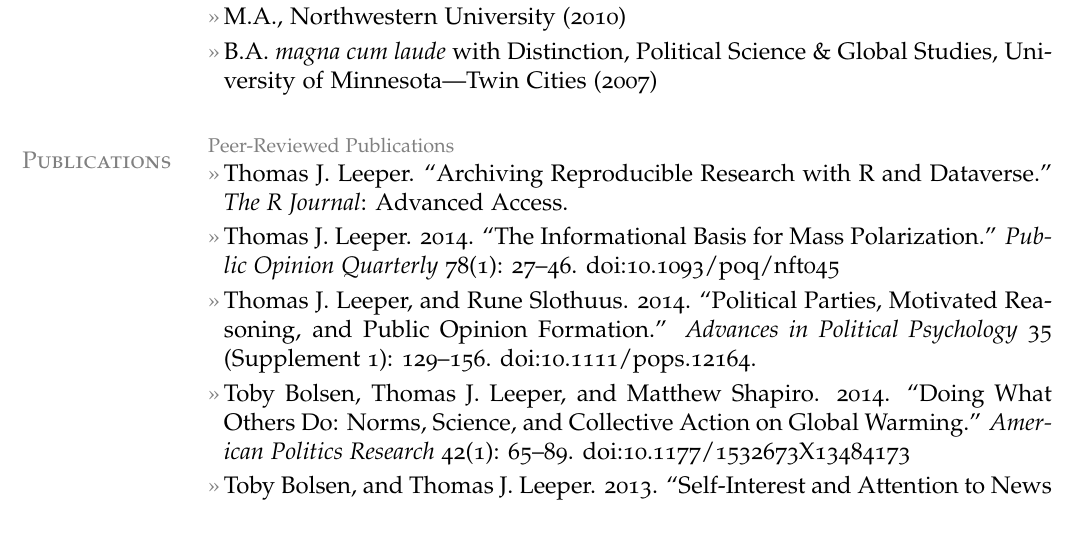
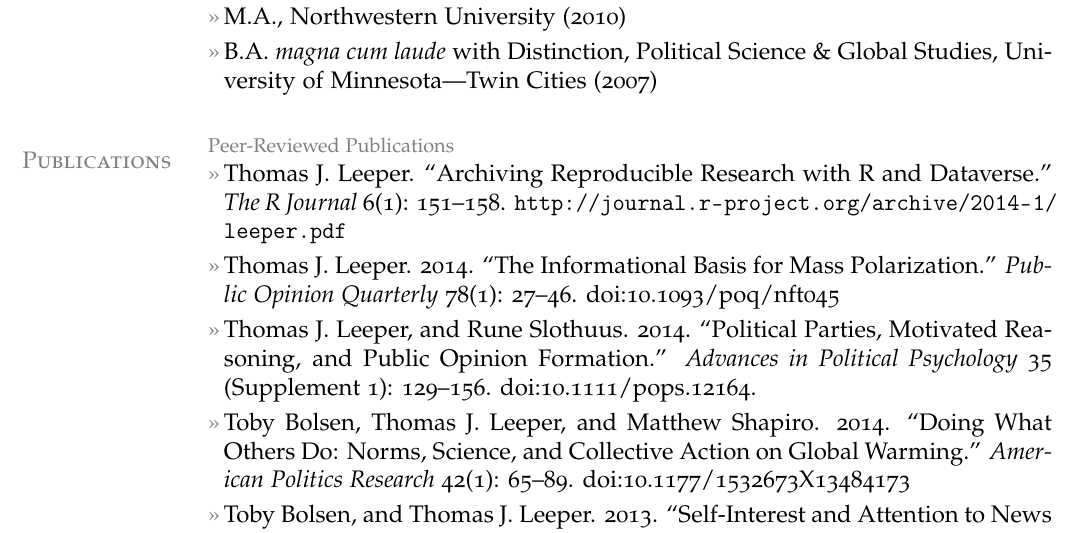
Before and after one commit to leeper/leeper.github.io, a LaTeX CV (cv/cv.tex): part of page 1 of 8 before the commit and part of page 1 of 9 after it, cut so that both start at the same text. Compiled offline with pdfLaTeX.

Commit message:
update RJournal pages

```diff
--- a/cv/cv.tex
+++ b/cv/cv.tex
@@ -73,7 +73,7 @@ Web: \href{http://www.thomasleeper.com/}{http://www.thomasleeper.com/}\\
 
 \section{Publications}
 \topic{Peer-Reviewed Publications}
-\entry{Thomas J. Leeper. ``Archiving Reproducible Research with R and Dataverse.'' {\em The R Journal}: Advanced Access.}
+\entry{Thomas J. Leeper. ``Archiving Reproducible Research with R and Dataverse.'' {\em The R Journal} 6(1): 151--158. \url{http://journal.r-project.org/archive/2014-1/leeper.pdf}}
 \entry{Thomas J. Leeper. 2014. ``The Informational Basis for Mass Polarization.'' {\em Public Opinion Quarterly} 78(1): 27--46. doi:10.1093/poq/nft045}
 \entry{Thomas J. Leeper, and Rune Slothuus. 2014. ``Political Parties, Motivated Reasoning, and Public Opinion Formation.'' {\em Advances in Political Psychology} 35 (Supplement 1): 129--156. doi:10.1111/pops.12164.}
 \entry{Toby Bolsen, Thomas J. Leeper, and Matthew Shapiro. 2014. ``Doing What Others Do: Norms, Science, and Collective Action on Global Warming.'' {\em American Politics Research} 42(1): 65--89. doi:10.1177/1532673X13484173}
```
